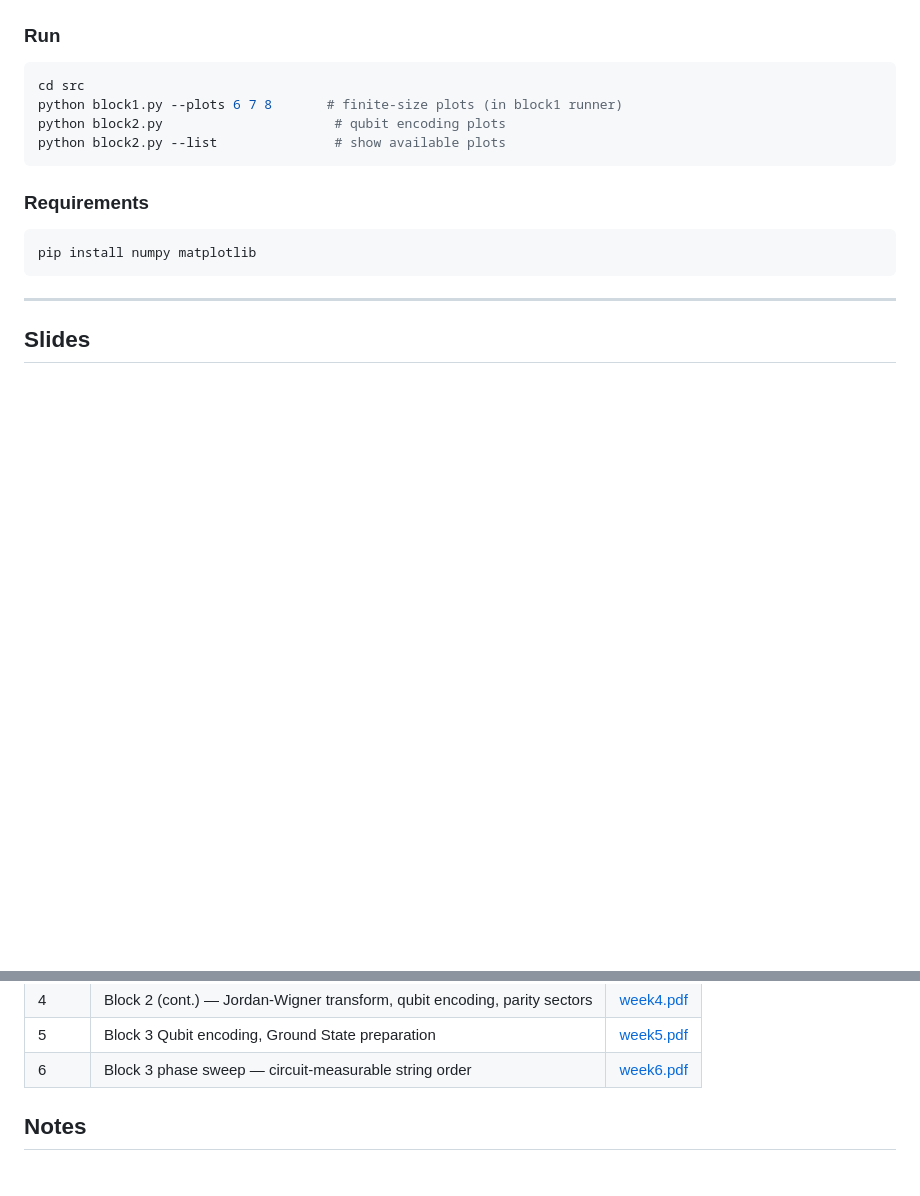
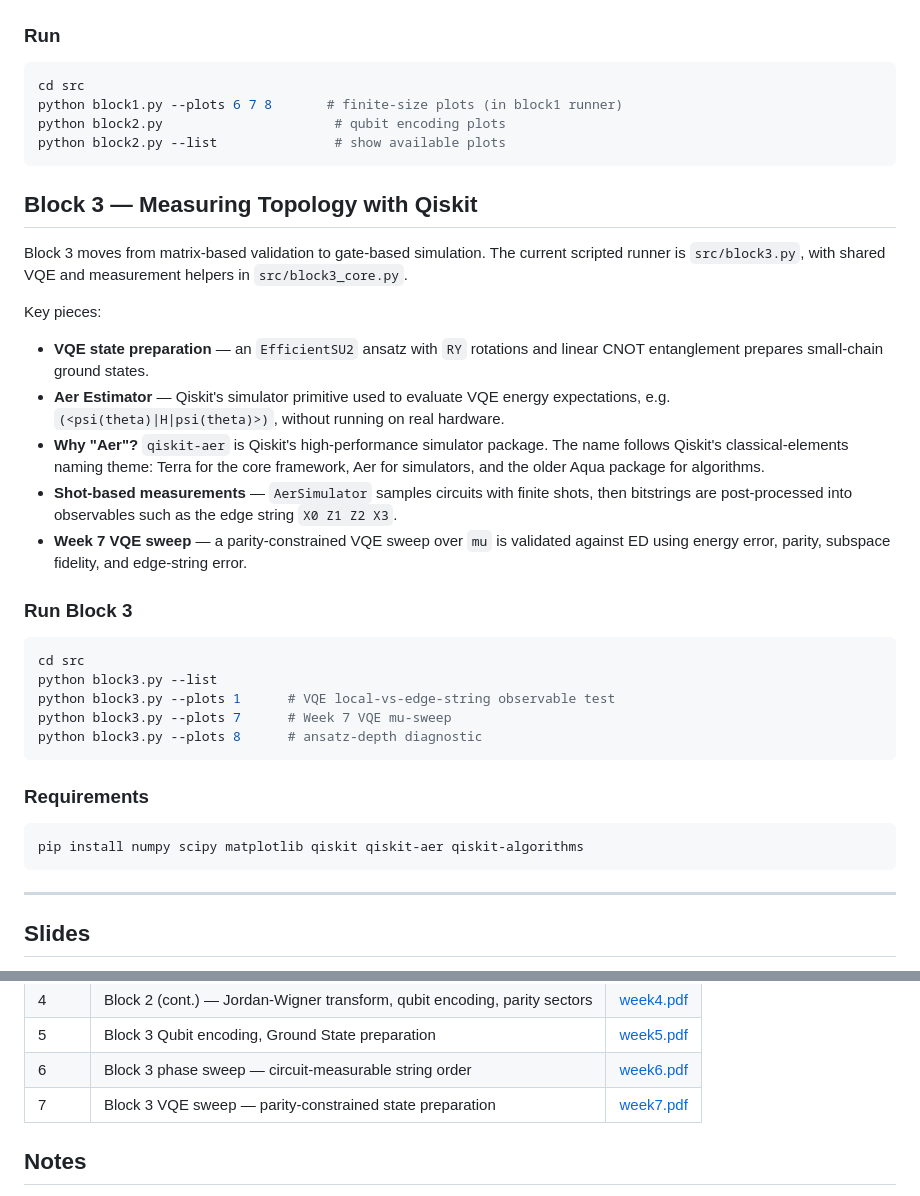
Before and after one commit to edhar98/majorana-modes-machine, a Markdown page: README.md, 2 parts joined by grey strips. Rendered like a GitHub page; blank space fills up the shorter version.

````diff
--- a/README.md
+++ b/README.md
@@ -86,10 +86,32 @@ python block2.py                      # qubit encoding plots
 python block2.py --list               # show available plots
 ```
 
+## Block 3 — Measuring Topology with Qiskit
+
+Block 3 moves from matrix-based validation to gate-based simulation. The current scripted runner is `src/block3.py`, with shared VQE and measurement helpers in `src/block3_core.py`.
+
+Key pieces:
+
+- **VQE state preparation** — an `EfficientSU2` ansatz with `RY` rotations and linear CNOT entanglement prepares small-chain ground states.
+- **Aer Estimator** — Qiskit's simulator primitive used to evaluate VQE energy expectations, e.g. `(<psi(theta)|H|psi(theta)>)`, without running on real hardware.
+- **Why "Aer"?** `qiskit-aer` is Qiskit's high-performance simulator package. The name follows Qiskit's classical-elements naming theme: Terra for the core framework, Aer for simulators, and the older Aqua package for algorithms.
+- **Shot-based measurements** — `AerSimulator` samples circuits with finite shots, then bitstrings are post-processed into observables such as the edge string `X0 Z1 Z2 X3`.
+- **Week 7 VQE sweep** — a parity-constrained VQE sweep over `mu` is validated against ED using energy error, parity, subspace fidelity, and edge-string error.
+
+### Run Block 3
+
+```bash
+cd src
+python block3.py --list
+python block3.py --plots 1      # VQE local-vs-edge-string observable test
+python block3.py --plots 7      # Week 7 VQE mu-sweep
+python block3.py --plots 8      # ansatz-depth diagnostic
+```
+
 ### Requirements
 
 ```bash
-pip install numpy matplotlib
+pip install numpy scipy matplotlib qiskit qiskit-aer qiskit-algorithms
 ```
 
 ---
@@ -108,6 +130,7 @@ Weekly presentation slides:
 | 4 | Block 2 (cont.) — Jordan-Wigner transform, qubit encoding, parity sectors | [week4.pdf](https://edhar98.github.io/majorana-modes-machine/week4.pdf) |
 | 5 | Block 3 Qubit encoding, Ground State preparation | [week5.pdf](https://edhar98.github.io/majorana-modes-machine/week5.pdf) |
 | 6 | Block 3 phase sweep — circuit-measurable string order | [week6.pdf](https://edhar98.github.io/majorana-modes-machine/week6.pdf) |
+| 7 | Block 3 VQE sweep — parity-constrained state preparation | [week7.pdf](https://edhar98.github.io/majorana-modes-machine/week7.pdf) |
 
 ## Notes
 
````
